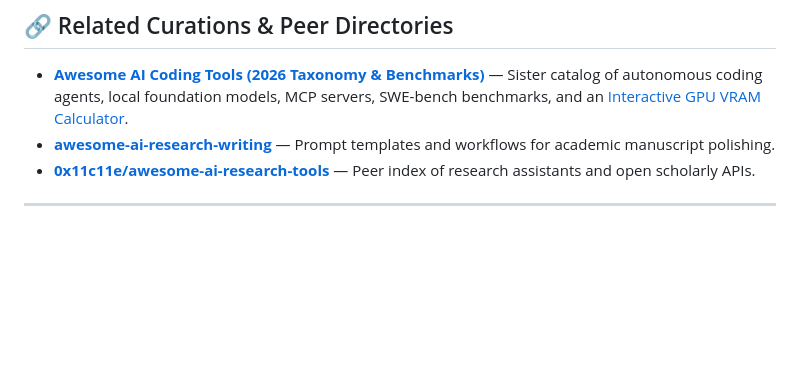
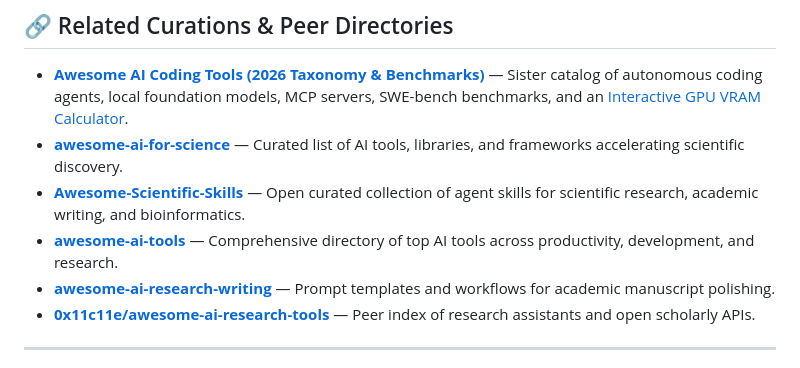
Before and after one commit to mahmoudsajjadi/awesome-ai-research-tools, a Markdown page: README.md, the part around the change. Drawn GitHub-style; blank space fills up the shorter version.

Commit message:
docs: add reciprocal links for peer awesome lists

```diff
--- a/README.md
+++ b/README.md
@@ -185,6 +185,9 @@ Agents that autonomously search the web, formulate hypotheses, and draft literat
 ## 🔗 Related Curations & Peer Directories
 
 - **[Awesome AI Coding Tools (2026 Taxonomy & Benchmarks)](https://github.com/mahmoudsajjadi/awesome-ai-coding-tools)** — Sister catalog of autonomous coding agents, local foundation models, MCP servers, SWE-bench benchmarks, and an [Interactive GPU VRAM Calculator](https://mahmoudsajjadi.github.io/awesome-ai-coding-tools/).
+- **[awesome-ai-for-science](https://github.com/ai4s-research/awesome-ai-for-science)** — Curated list of AI tools, libraries, and frameworks accelerating scientific discovery.
+- **[Awesome-Scientific-Skills](https://github.com/InternScience/Awesome-Scientific-Skills)** — Open curated collection of agent skills for scientific research, academic writing, and bioinformatics.
+- **[awesome-ai-tools](https://github.com/mahseema/awesome-ai-tools)** — Comprehensive directory of top AI tools across productivity, development, and research.
 - **[awesome-ai-research-writing](https://github.com/Leey21/awesome-ai-research-writing)** — Prompt templates and workflows for academic manuscript polishing.
 - **[0x11c11e/awesome-ai-research-tools](https://github.com/0x11c11e/awesome-ai-research-tools)** — Peer index of research assistants and open scholarly APIs.
 
```
